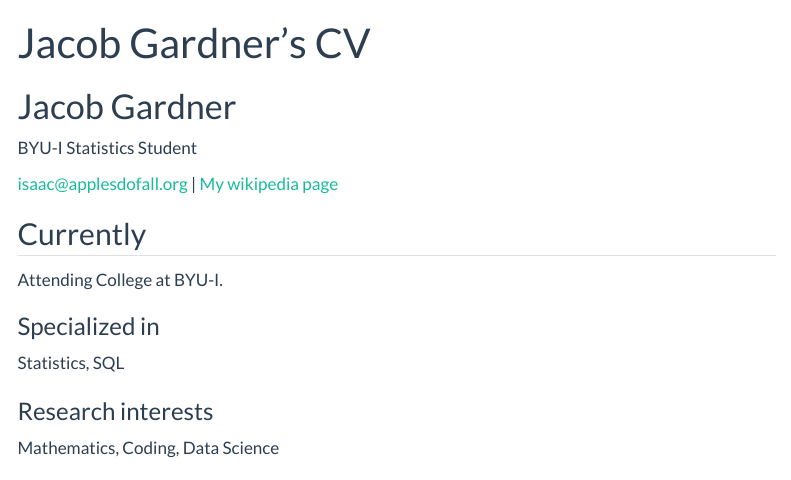
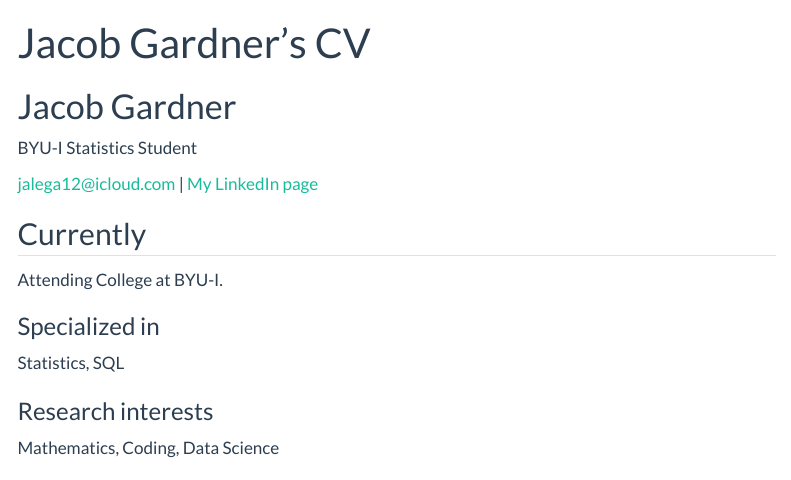
Before and after one commit to Jalega12/Jalega12, a Quarto document (resume.qmd): the page in a window 1100 px wide, from its top. Rendered offline with R 4.5, knitr and Pandoc in place of Quarto, with nearby package versions; menus at the side of the page are left out.

Commit message:
updated resume

```diff
--- a/resume.qmd
+++ b/resume.qmd
@@ -6,8 +6,8 @@ title: Jacob Gardner's CV
 BYU-I Statistics Student
 
 <div id="webaddress">
-<a href="isaac@applesdofall.org">isaac@applesdofall.org</a>
-| <a href="http://en.wikipedia.org/wiki/Isaac_Newton">My wikipedia page</a>
+<a href="jalega12@icloud.com">jalega12@icloud.com</a>
+| <a href="https://www.linkedin.com/in/jacobgardner12/">My LinkedIn page</a>
 </div>
 
 
```
Also changed, not shown: resume.qmd (2 more changed lines).
